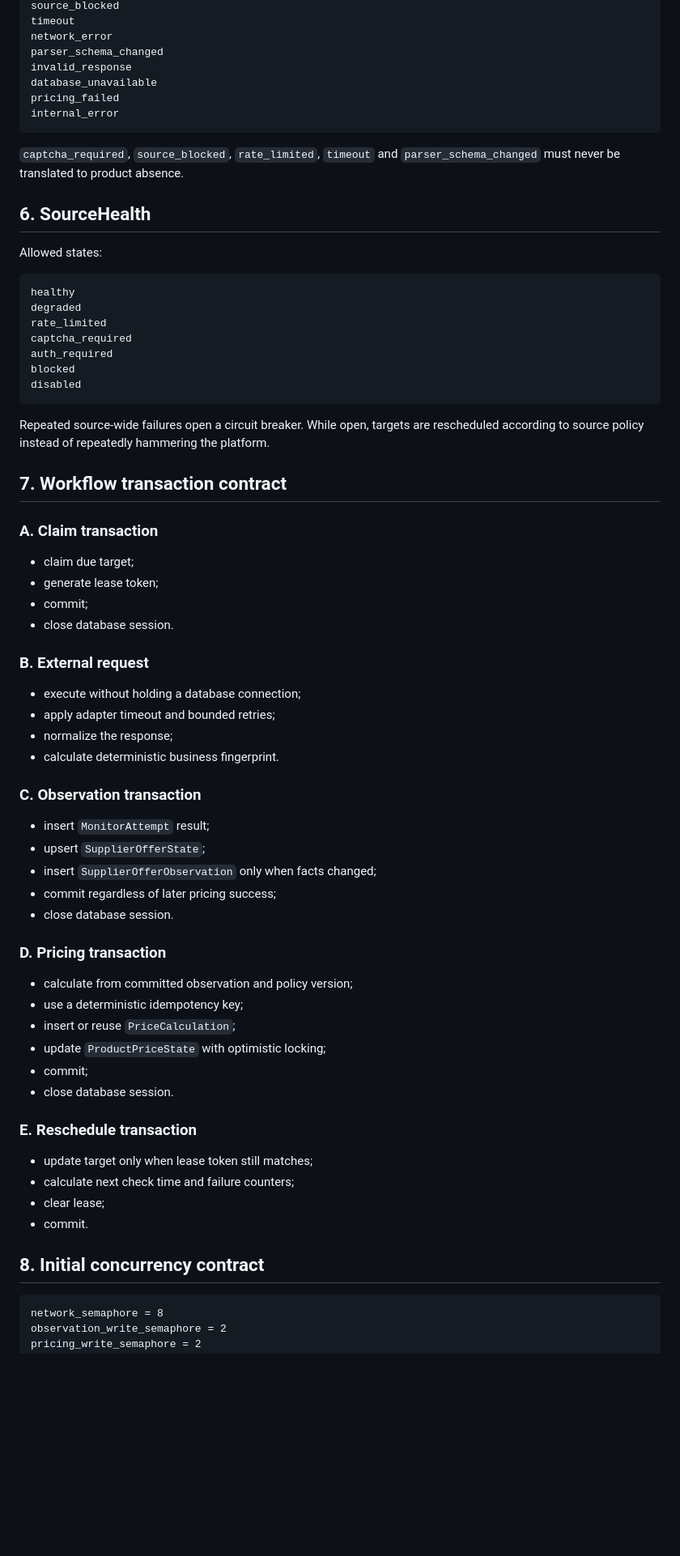
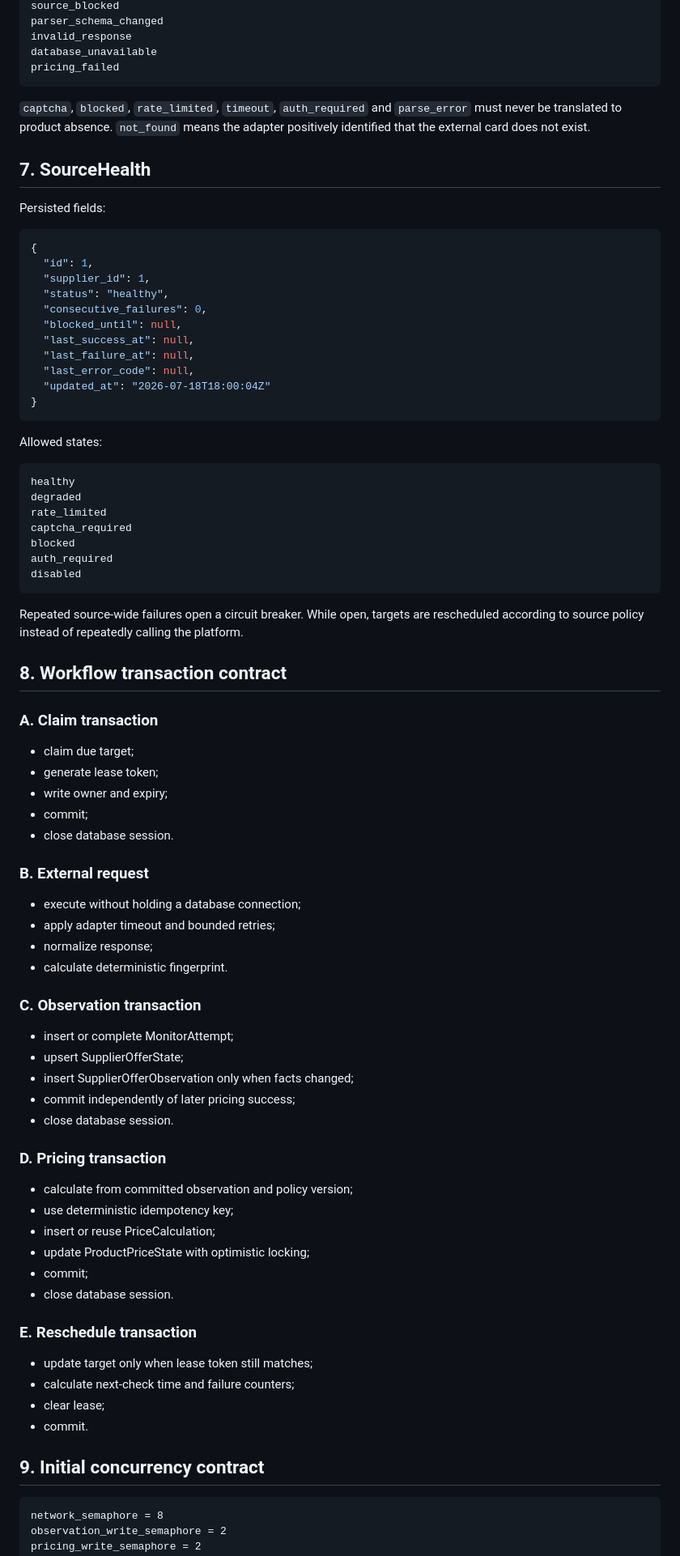
Before and after one commit to Aley133/leo-crm, a Markdown page: contracts/monitoring.md, the part around one of its changes. Shown at 81% size. Rendered like a GitHub page; blank space fills up the shorter version.

````diff
--- a/contracts/monitoring.md
+++ b/contracts/monitoring.md
@@ -149,16 +186,29 @@ auth_required
 source_blocked
-timeout
-network_error
 parser_schema_changed
 invalid_response
 database_unavailable
 pricing_failed
-internal_error
 ```
 
-`captcha_required`, `source_blocked`, `rate_limited`, `timeout` and `parser_schema_changed` must never be translated to product absence.
+`captcha`, `blocked`, `rate_limited`, `timeout`, `auth_required` and `parse_error` must never be translated to product absence. `not_found` means the adapter positively identified that the external card does not exist.
 
-## 6. SourceHealth
+## 7. SourceHealth
+
+Persisted fields:
+
+```json
+{
+  "id": 1,
+  "supplier_id": 1,
+  "status": "healthy",
+  "consecutive_failures": 0,
+  "blocked_until": null,
+  "last_success_at": null,
+  "last_failure_at": null,
+  "last_error_code": null,
+  "updated_at": "2026-07-18T18:00:04Z"
+}
+```
 
 Allowed states:
 
@@ -167,19 +217,20 @@ healthy
 degraded
 rate_limited
 captcha_required
+blocked
 auth_required
-blocked
 disabled
 ```
 
-Repeated source-wide failures open a circuit breaker. While open, targets are rescheduled according to source policy instead of repeatedly hammering the platform.
+Repeated source-wide failures open a circuit breaker. While open, targets are rescheduled according to source policy instead of repeatedly calling the platform.
 
-## 7. Workflow transaction contract
+## 8. Workflow transaction contract
 
 ### A. Claim transaction
 
 - claim due target;
 - generate lease token;
+- write owner and expiry;
 - commit;
 - close database session.
 
@@ -187,34 +238,34 @@ Repeated source-wide failures open a circuit breaker. While open, targets are re
 
 - execute without holding a database connection;
 - apply adapter timeout and bounded retries;
-- normalize the response;
-- calculate deterministic business fingerprint.
+- normalize response;
+- calculate deterministic fingerprint.
 
 ### C. Observation transaction
 
-- insert `MonitorAttempt` result;
-- upsert `SupplierOfferState`;
-- insert `SupplierOfferObservation` only when facts changed;
-- commit regardless of later pricing success;
+- insert or complete MonitorAttempt;
+- upsert SupplierOfferState;
+- insert SupplierOfferObservation only when facts changed;
+- commit independently of later pricing success;
 - close database session.
 
 ### D. Pricing transaction
 
 - calculate from committed observation and policy version;
-- use a deterministic idempotency key;
-- insert or reuse `PriceCalculation`;
-- update `ProductPriceState` with optimistic locking;
+- use deterministic idempotency key;
+- insert or reuse PriceCalculation;
+- update ProductPriceState with optimistic locking;
 - commit;
 - close database session.
 
 ### E. Reschedule transaction
 
 - update target only when lease token still matches;
-- calculate next check time and failure counters;
+- calculate next-check time and failure counters;
 - clear lease;
 - commit.
 
-## 8. Initial concurrency contract
+## 9. Initial concurrency contract
 
 ```text
 network_semaphore = 8
````
Also changed, not shown: other parts of contracts/monitoring.md (+105 -66 lines).
